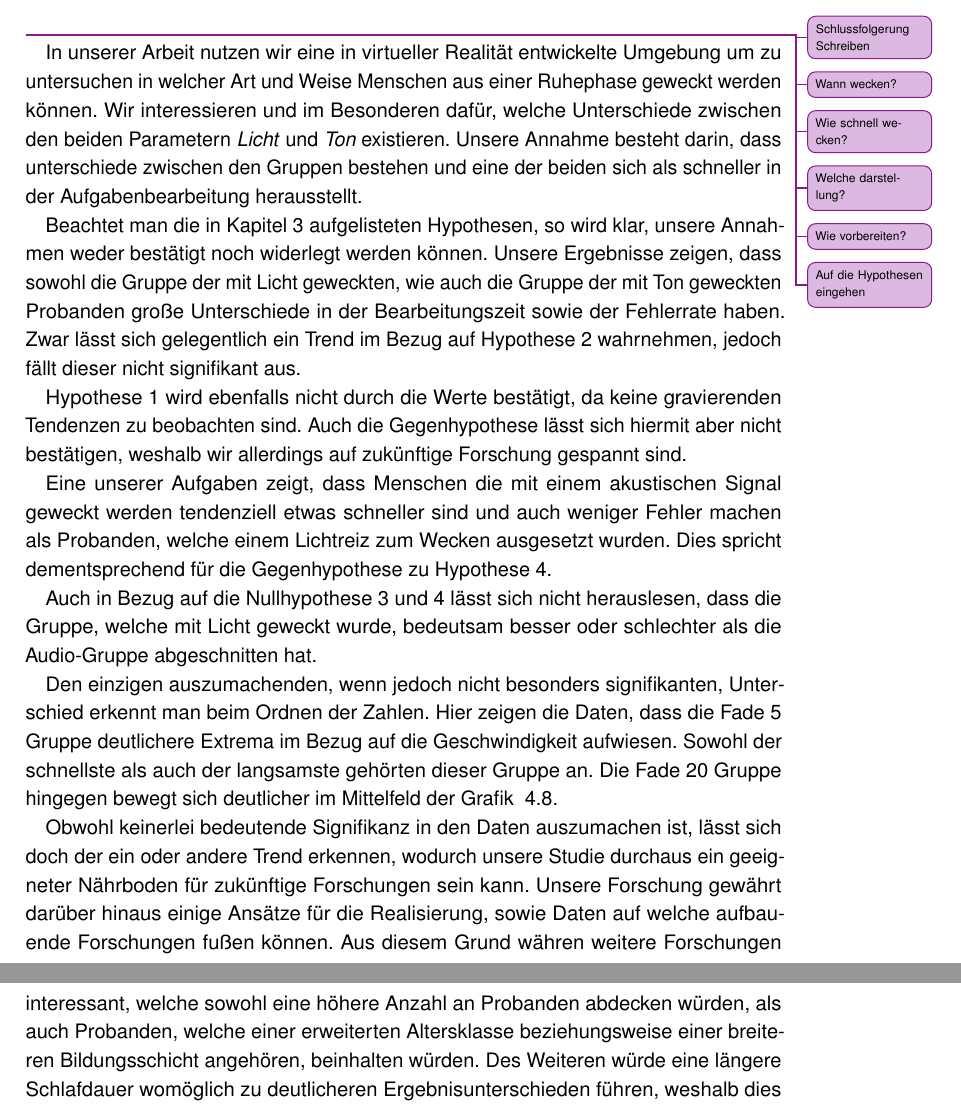
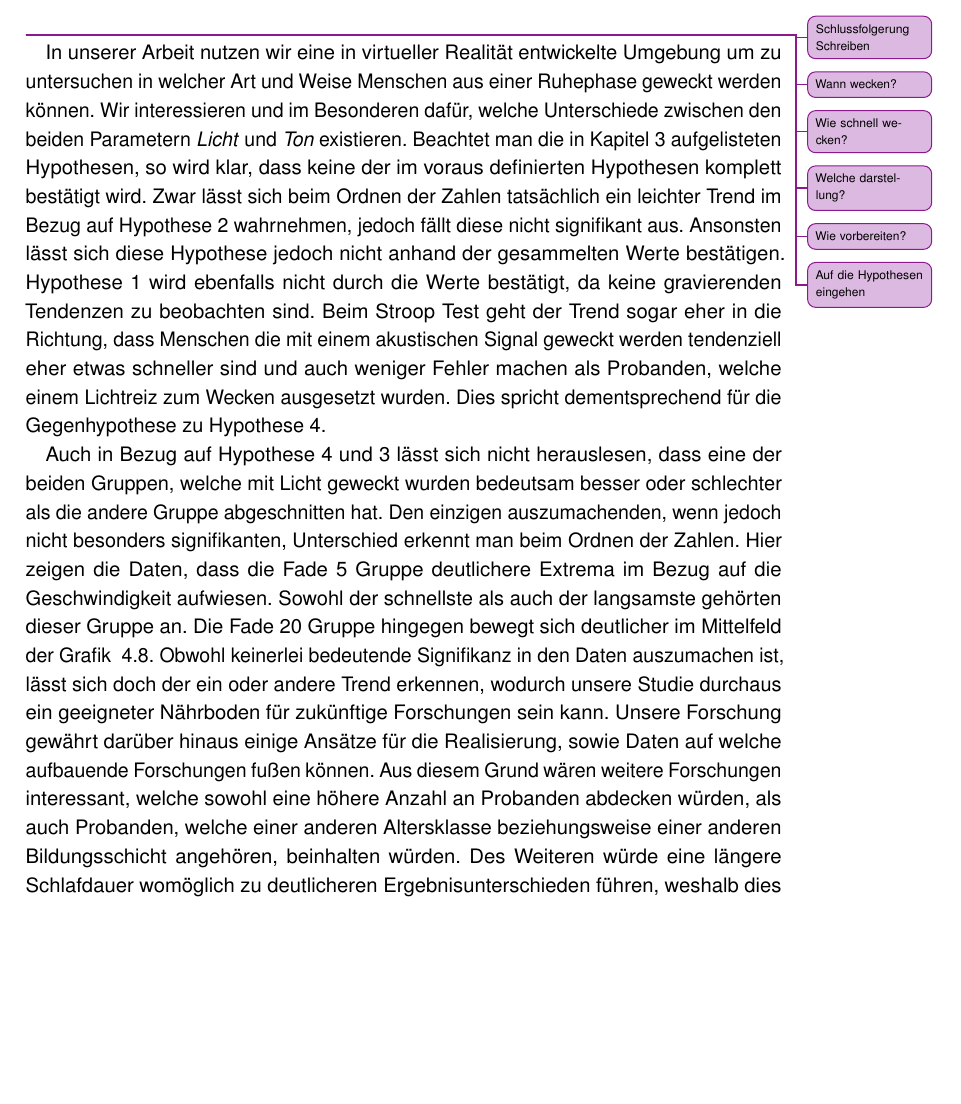
Before and after one commit to tlahmann/mci-af, a LaTeX thesis (MCI-Resync-Documentation.tex, which reads chapters/70Conclusion.tex): two parts of pages 60 and 61 of 79 before the commit and part of page 60 of 78 after it, the two joined at a grey line, cut so that both start at the same text, the shorter picture padded with empty space. Compiled offline with pdfLaTeX.

Commit message:
Tippfehler korrigiert

```diff
--- a/chapters/70Conclusion.tex
+++ b/chapters/70Conclusion.tex
@@ -9,27 +9,18 @@
 
 In unserer Arbeit nutzen wir eine in virtueller Realität entwickelte Umgebung um zu untersuchen in welcher Art und Weise Menschen aus einer Ruhephase geweckt werden können.
 Wir interessieren und im Besonderen dafür, welche Unterschiede zwischen den beiden Parametern \textit{Licht} und \textit{Ton} existieren.
-Unsere Annahme besteht darin, dass unterschiede zwischen den Gruppen bestehen und eine der beiden sich als schneller in der Aufgabenbearbeitung herausstellt.
-
-Beachtet man die in Kapitel~\ref{cha:approach} aufgelisteten Hypothesen, so wird klar, unsere Annahmen weder bestätigt noch widerlegt werden können.
-Unsere Ergebnisse zeigen, dass sowohl die Gruppe der mit Licht geweckten, wie auch die Gruppe der mit Ton geweckten Probanden große Unterschiede in der Bearbeitungszeit sowie der Fehlerrate haben.
-Zwar lässt sich gelegentlich ein Trend im Bezug auf Hypothese~\ref{hyp:lichtErfolgreicher} wahrnehmen, jedoch fällt dieser nicht signifikant aus.
-
-Hypothese~\ref{hyp:lichtSchneller} wird ebenfalls nicht durch die Werte bestätigt, da keine gravierenden Tendenzen zu beobachten sind. Auch die Gegenhypothese lässt sich hiermit aber nicht bestätigen, weshalb wir allerdings auf zukünftige Forschung gespannt sind.
-
-Eine unserer Aufgaben zeigt, dass Menschen die mit einem akustischen Signal geweckt werden tendenziell etwas schneller sind und auch weniger Fehler machen als Probanden, welche einem Lichtreiz zum Wecken ausgesetzt wurden.
+Beachtet man die in Kapitel~\ref{cha:approach} aufgelisteten Hypothesen, so wird klar, dass keine der im voraus definierten Hypothesen komplett bestätigt wird.
+Zwar lässt sich beim Ordnen der Zahlen tatsächlich ein leichter Trend im Bezug auf Hypothese~\ref{hyp:lichtErfolgreicher} wahrnehmen, jedoch fällt diese nicht signifikant aus.
+Ansonsten lässt sich diese Hypothese jedoch nicht anhand der gesammelten Werte bestätigen.
+Hypothese~\ref{hyp:lichtSchneller} wird ebenfalls nicht durch die Werte bestätigt, da keine gravierenden Tendenzen zu beobachten sind.
+Beim Stroop Test geht der Trend sogar eher in die Richtung, dass Menschen die mit einem akustischen Signal geweckt werden tendenziell eher etwas schneller sind und auch weniger Fehler machen als Probanden, welche einem Lichtreiz zum Wecken ausgesetzt wurden.
 Dies spricht dementsprechend für die Gegenhypothese zu Hypothese~\ref{hyp:langKurzErfolgreicher}.
 
-Auch in Bezug auf die Nullhypothese~\ref{hyp:langKurzSchneller} und~\ref{hyp:langKurzErfolgreicher} lässt sich nicht herauslesen, dass die Gruppe, welche mit Licht geweckt wurde, bedeutsam besser oder schlechter als die Audio-Gruppe abgeschnitten hat.
-
+Auch in Bezug auf Hypothese~\ref{hyp:langKurzErfolgreicher} und~\ref{hyp:langKurzSchneller} lässt sich nicht herauslesen, dass eine der beiden Gruppen, welche mit Licht geweckt wurden bedeutsam besser oder schlechter als die andere Gruppe abgeschnitten hat.
 Den einzigen auszumachenden, wenn jedoch nicht besonders signifikanten, Unterschied erkennt man beim Ordnen der Zahlen.
 Hier zeigen die Daten, dass die Fade 5 Gruppe deutlichere Extrema im Bezug auf die Geschwindigkeit aufwiesen.
 Sowohl der schnellste als auch der langsamste gehörten dieser Gruppe an.
 Die Fade 20 Gruppe hingegen bewegt sich deutlicher im Mittelfeld der Grafik ~\ref{fig:orderingMistakeTimeScatterplot}.
-
-Obwohl keinerlei bedeutende Signifikanz in den Daten auszumachen ist, lässt sich doch der ein oder andere Trend erkennen, wodurch unsere Studie durchaus ein geeigneter Nährboden für zukünftige Forschungen sein kann.
-Unsere Forschung gewährt darüber hinaus einige Ansätze für die Realisierung, sowie Daten auf welche aufbauende Forschungen fußen können.
-Aus diesem Grund währen weitere Forschungen interessant, welche sowohl eine höhere Anzahl an Probanden abdecken würden, als auch Probanden, welche einer erweiterten Altersklasse beziehungsweise einer breiteren Bildungsschicht angehören, beinhalten würden.
-Des Weiteren würde eine längere Schlafdauer womöglich zu deutlicheren Ergebnisunterschieden führen, weshalb dies auch ein interessanter Punkt für zukünftige Forschung sein könnte.
+Obwohl keinerlei bedeutende Signifikanz in den Daten auszumachen ist, lässt sich doch der ein oder andere Trend erkennen, wodurch unsere Studie durchaus ein geeigneter Nährboden für zukünftige Forschungen sein kann. Unsere Forschung gewährt darüber hinaus einige Ansätze für die Realisierung, sowie Daten auf welche aufbauende Forschungen fußen können. Aus diesem Grund wären weitere Forschungen interessant, welche sowohl eine höhere Anzahl an Probanden abdecken würden, als auch Probanden, welche einer anderen Altersklasse beziehungsweise einer anderen Bildungsschicht angehören, beinhalten würden. Des Weiteren würde eine längere Schlafdauer womöglich zu deutlicheren Ergebnisunterschieden führen, weshalb dies auch ein interessanter Punkt für zukünftige Forschung sein könnte.
 
 \todoAll{Korrekturlesen}
```
